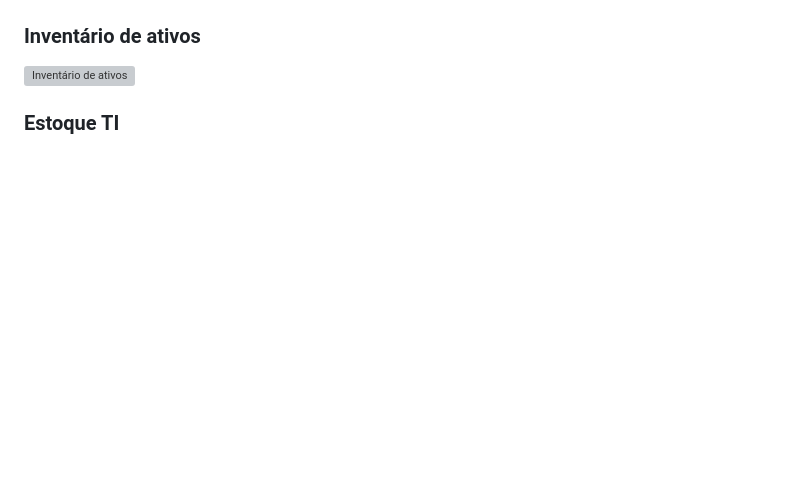
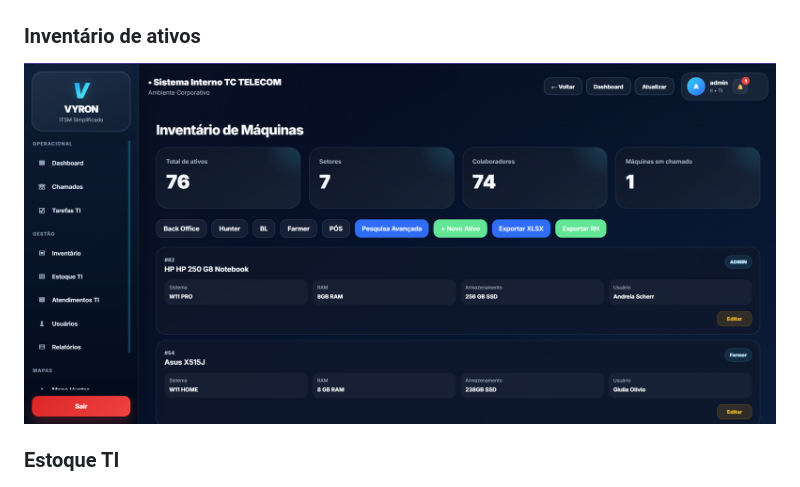
Before and after one commit to Rabellooh/vyron-itsm-demo, a Markdown page: README.md, the part around the change. GitHub-like rendering; blank space fills up the shorter version; grey boxes are pictures that could not be loaded.

```diff
--- a/README.md
+++ b/README.md
@@ -109,7 +109,7 @@ A versão demo mantém a estrutura principal do sistema, mas remove qualquer inf
 
 ### Inventário de ativos
 
-![Inventário de ativos](docs/screenshots/inventario.png)
+![Inventário de ativos](docs/screenshots/inventário.png)
 
 ### Estoque TI
 
```
